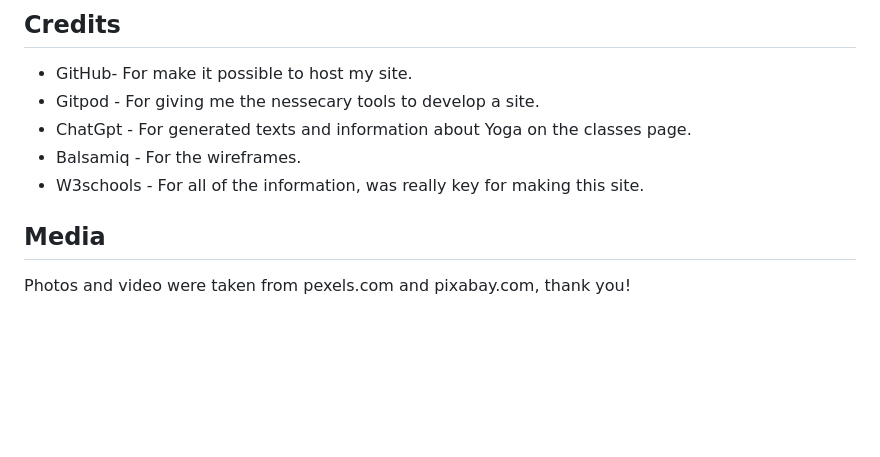
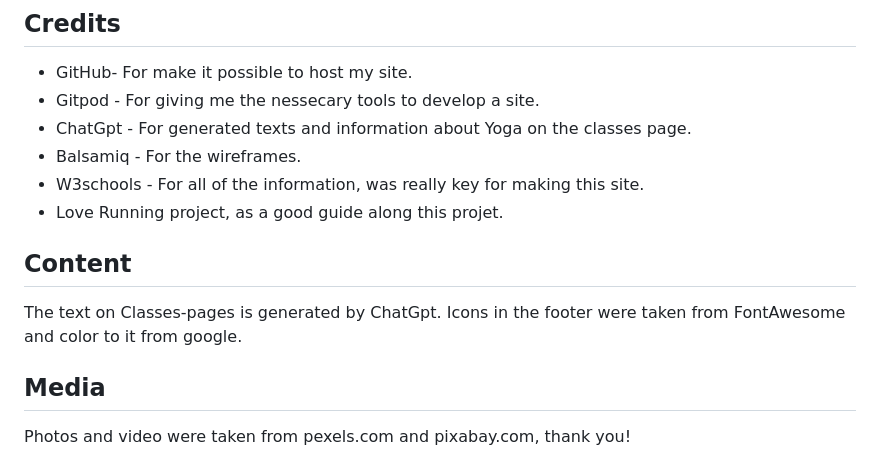
Before and after one commit to Fredricho/Yoga-Online, a Markdown page: README.md, the part around the change. GitHub-like rendering; blank space fills up the shorter version.

Commit message:
Add content to readme

```diff
--- a/README.md
+++ b/README.md
@@ -214,6 +214,13 @@ Here's comes a guide to create a local clone this project:
 * ChatGpt - For generated texts and information about Yoga on the classes page.
 * Balsamiq - For the wireframes.
 * W3schools - For all of the information, was really key for making this site.
+* Love Running project, as a good guide along this projet.
+
+## Content
+The text on Classes-pages is generated by ChatGpt.
+Icons in the footer were taken from FontAwesome and color to it from google.
+
+
 
 ## Media
 Photos and video were taken from pexels.com and pixabay.com, thank you!
```
